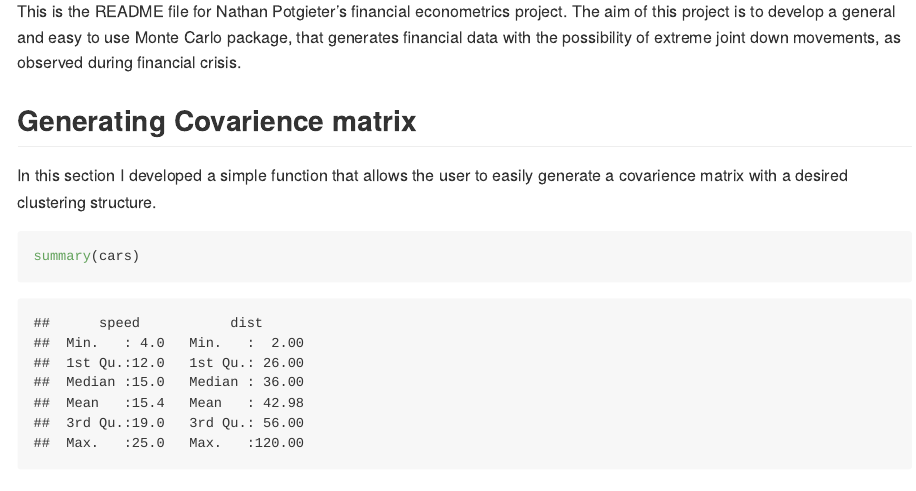
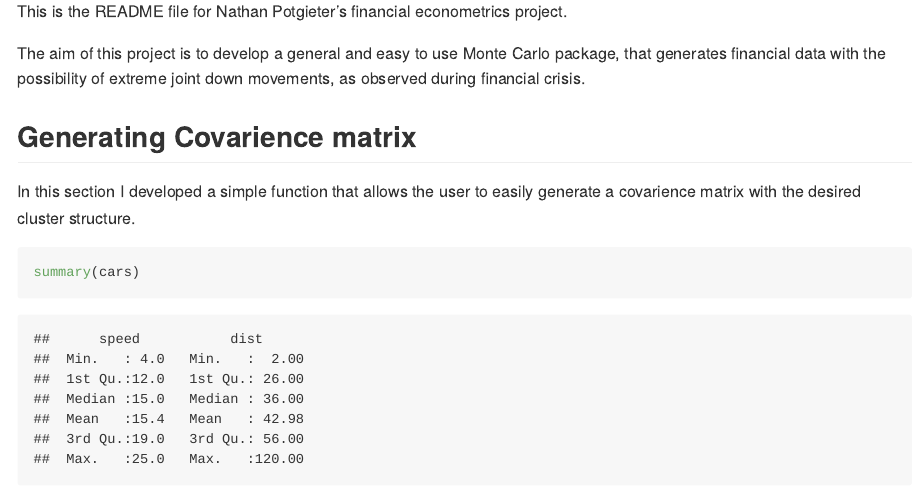
Before and after one commit to Nathan-Potgieter/Making-of-MCmarket, an R Markdown document (README.Rmd): the page in a window 1100 px wide, from 200 px down. Rendered offline with R 4.5, knitr and Pandoc, with nearby package versions.

Commit message:
README
setting up

````diff
--- a/README.Rmd
+++ b/README.Rmd
@@ -12,7 +14,7 @@ knitr::opts_chunk$set(echo = TRUE)
 
 ## Generating Covarience matrix
 
-In this section I developed a simple function that allows the user to easily generate a covarience matrix with a desired clustering structure.
+In this section I developed a simple function that allows the user to easily generate a covarience matrix with the desired cluster structure.
 
 
 ```{r cars}
````
Also changed, not shown: README.md, README.Rmd (4 more changed lines).
